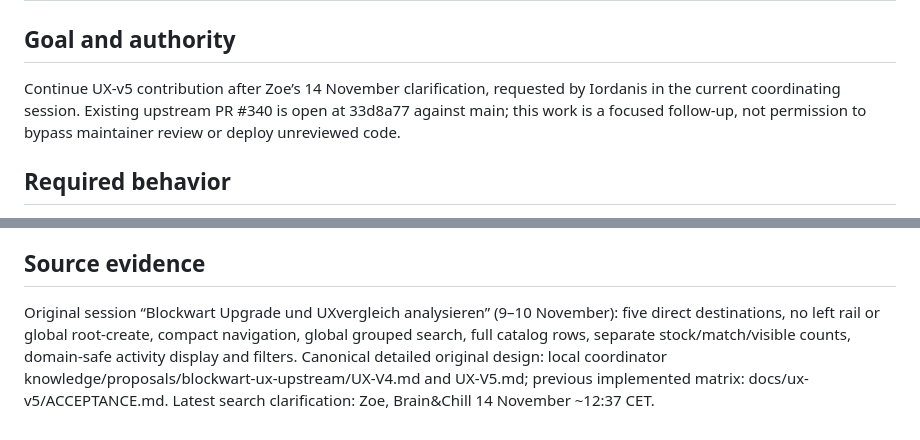
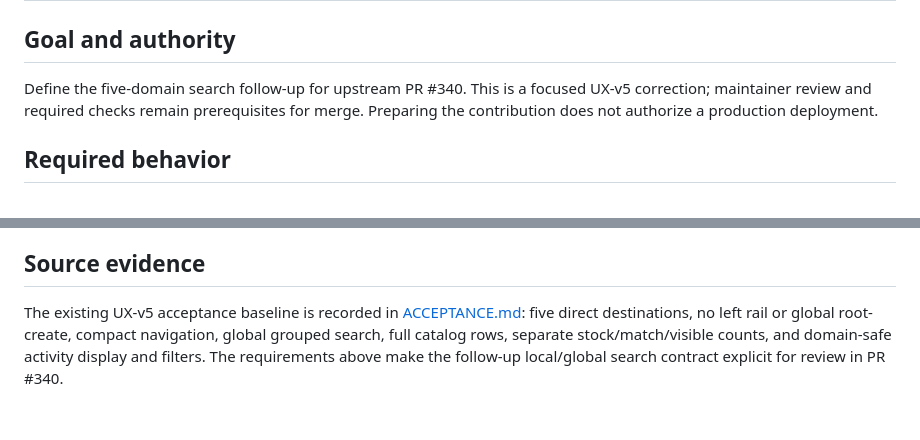
Before and after one commit to reisball/blockwart, a Markdown page: docs/ux-v5/SEARCH-CONSISTENCY.md, 2 parts joined by grey strips. GitHub-like rendering.

Commit message:
docs(ui): make search requirements self-contained for review

```diff
--- a/docs/ux-v5/SEARCH-CONSISTENCY.md
+++ b/docs/ux-v5/SEARCH-CONSISTENCY.md
@@ -2,7 +2,7 @@
 
 ## Goal and authority
 
-Continue UX-v5 contribution after Zoe’s 14 November clarification, requested by Iordanis in the current coordinating session. Existing upstream PR #340 is open at 33d8a77 against main; this work is a focused follow-up, not permission to bypass maintainer review or deploy unreviewed code.
+Define the five-domain search follow-up for upstream PR #340. This is a focused UX-v5 correction; maintainer review and required checks remain prerequisites for merge. Preparing the contribution does not authorize a production deployment.
 
 ## Required behavior
 
@@ -29,4 +29,4 @@ No auth-policy rewrite, data migration, timestamp-default/cache-header task, pro
 
 ## Source evidence
 
-Original session “Blockwart Upgrade und UXvergleich analysieren” (9–10 November): five direct destinations, no left rail or global root-create, compact navigation, global grouped search, full catalog rows, separate stock/match/visible counts, domain-safe activity display and filters. Canonical detailed original design: local coordinator knowledge/proposals/blockwart-ux-upstream/UX-V4.md and UX-V5.md; previous implemented matrix: docs/ux-v5/ACCEPTANCE.md. Latest search clarification: Zoe, Brain&Chill 14 November ~12:37 CET.
+The existing UX-v5 acceptance baseline is recorded in [ACCEPTANCE.md](ACCEPTANCE.md): five direct destinations, no left rail or global root-create, compact navigation, global grouped search, full catalog rows, separate stock/match/visible counts, and domain-safe activity display and filters. The requirements above make the follow-up local/global search contract explicit for review in PR #340.
```
